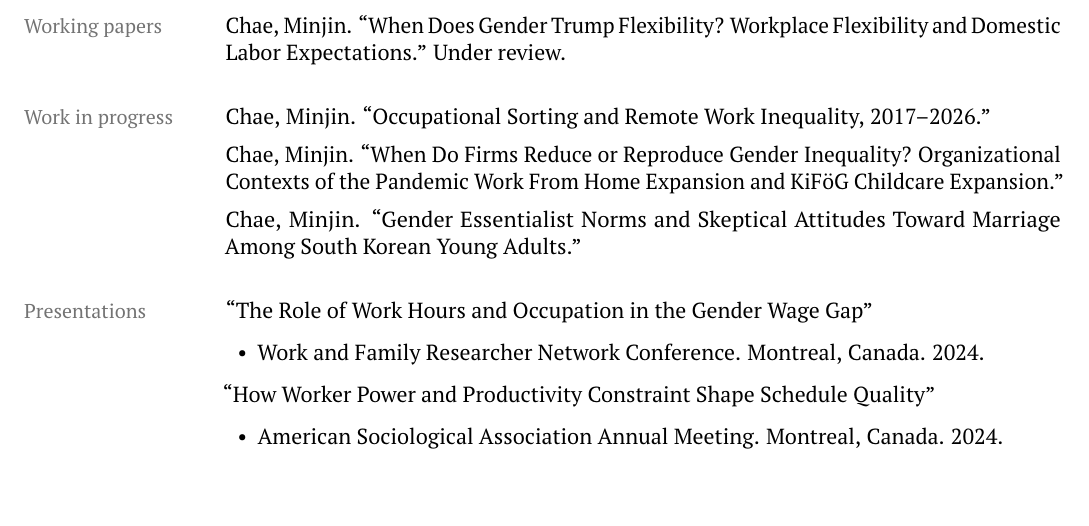
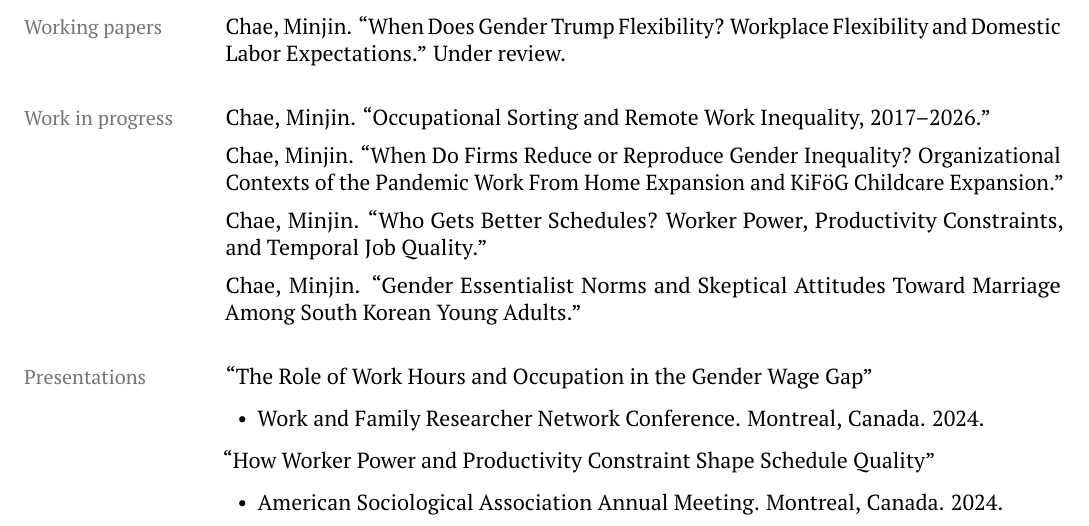
Before and after one commit to chaeminjin/chaeminjin.github.io, a LaTeX CV (Chae_CV.tex): part of page 1 of 3, cut so that both start at the same text, the shorter picture padded with empty space. Compiled offline with pdfLaTeX.

Commit message:
Add Worker Power schedules paper to Work in progress
Add 'Who Gets Better Schedules? Worker Power, Productivity Constraints,
and Temporal Job Quality' to Work in progress on both site and CV,
between the German firms paper and the Korean essentialism paper.

Co-Authored-By: Claude Opus 4.7 (1M context) <noreply@anthropic.com>

```diff
--- a/Chae_CV.tex
+++ b/Chae_CV.tex
@@ -82,6 +82,8 @@ Chae, Minjin. ``When Does Gender Trump Flexibility? Workplace Flexibility and Do
 Chae, Minjin. ``Occupational Sorting and Remote Work Inequality, 2017--2026.''
 
 Chae, Minjin. ``When Do Firms Reduce or Reproduce Gender Inequality? Organizational Contexts of the Pandemic Work From Home Expansion and KiF\"oG Childcare Expansion.''
+
+Chae, Minjin. ``Who Gets Better Schedules? Worker Power, Productivity Constraints, and Temporal Job Quality.''
 
 Chae, Minjin. ``Gender Essentialist Norms and Skeptical Attitudes Toward Marriage Among South Korean Young Adults.''
 
```
Also changed, not shown: index.md (+1 -0 lines), Chae_CV.pdf.
